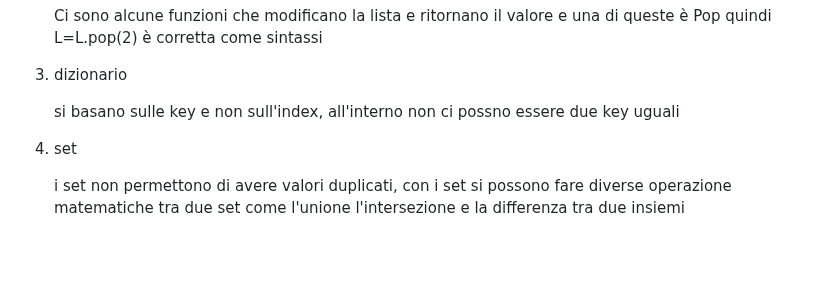
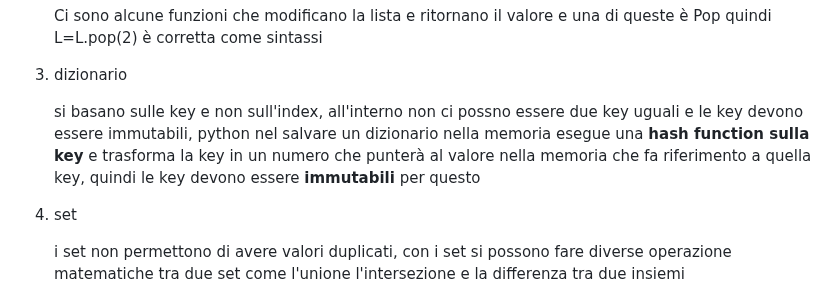
Before and after one commit to antoniolaikauf/python_learn, a Markdown page: readme.md, the part around the change. GitHub-like rendering; blank space fills up the shorter version.

Commit message:
dizionari

```diff
--- a/readme.md
+++ b/readme.md
@@ -147,7 +147,7 @@ Python dispone di 4 stutture dati:
     Ci sono alcune funzioni che modificano la lista e ritornano il valore e una di queste è Pop quindi L=L.pop(2) è corretta come sintassi
 3. dizionario
 
-   si basano sulle key e non sull'index, all'interno non ci possno essere due key uguali
+   si basano sulle key e non sull'index, all'interno non ci possno essere due key uguali e le key devono essere immutabili, python nel salvare un dizionario nella memoria esegue una **hash function sulla key** e trasforma la key in un numero che punterà al valore nella memoria che fa riferimento a quella key, quindi le key devono essere **immutabili** per questo
 4. set
 
    i set non permettono di avere valori duplicati, con i set si possono fare diverse operazione matematiche tra due set come l'unione l'intersezione e la differenza tra due insiemi
```
